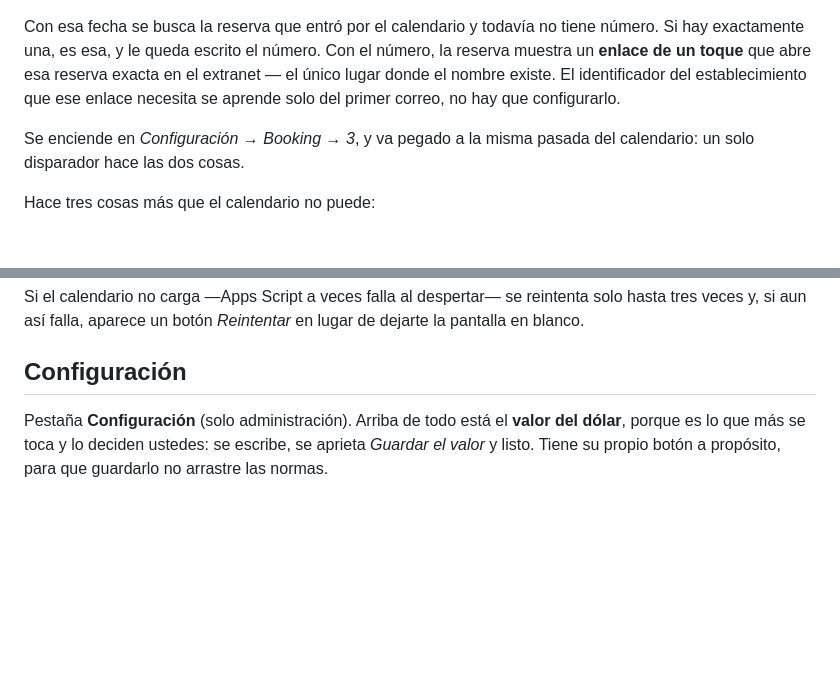
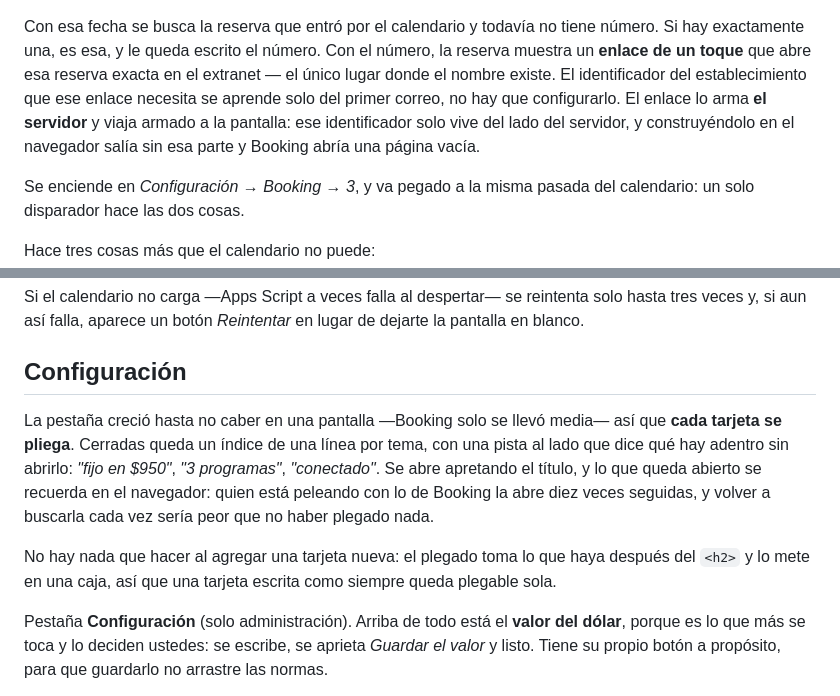
Before and after one commit to rumboapp/CASONAPEUMAYEN, a Markdown page: README.md, 2 parts joined by grey strips. Drawn GitHub-style; blank space fills up the shorter version.

Commit message:
README: el enlace armado en el servidor y la Configuración plegable
Se me quedó afuera del commit anterior por un parche mal aplicado.

Co-Authored-By: Claude Opus 5 <noreply@anthropic.com>
Claude-Session: https://claude.ai/code/session_017FiKrKA93ykVcW2t54hnHc

```diff
--- a/README.md
+++ b/README.md
@@ -896,7 +896,9 @@ tiene número. Si hay exactamente una, es esa, y le queda escrito el número. Co
 el número, la reserva muestra un **enlace de un toque** que abre esa reserva
 exacta en el extranet — el único lugar donde el nombre existe. El identificador
 del establecimiento que ese enlace necesita se aprende solo del primer correo,
-no hay que configurarlo.
+no hay que configurarlo. El enlace lo arma **el servidor** y viaja armado a la
+pantalla: ese identificador solo vive del lado del servidor, y construyéndolo
+en el navegador salía sin esa parte y Booking abría una página vacía.
 
 Se enciende en *Configuración → Booking → 3*, y va pegado a la misma pasada del
 calendario: un solo disparador hace las dos cosas.
@@ -1030,6 +1032,19 @@ reintenta solo hasta tres veces y, si aun así falla, aparece un botón
 *Reintentar* en lugar de dejarte la pantalla en blanco.
 
 ## Configuración
+
+La pestaña creció hasta no caber en una pantalla —Booking solo se llevó media—
+así que **cada tarjeta se pliega**. Cerradas queda un índice de una línea por
+tema, con una pista al lado que dice qué hay adentro sin abrirlo: *"fijo en
+$950"*, *"3 programas"*, *"conectado"*. Se abre apretando el título, y lo que
+queda abierto se recuerda en el navegador: quien está peleando con lo de
+Booking la abre diez veces seguidas, y volver a buscarla cada vez sería peor
+que no haber plegado nada.
+
+No hay nada que hacer al agregar una tarjeta nueva: el plegado toma lo que haya
+después del `<h2>` y lo mete en una caja, así que una tarjeta escrita como
+siempre queda plegable sola.
+
 
 Pestaña **Configuración** (solo administración). Arriba de todo está el
 **valor del dólar**, porque es lo que más se toca y lo deciden ustedes: se
```
